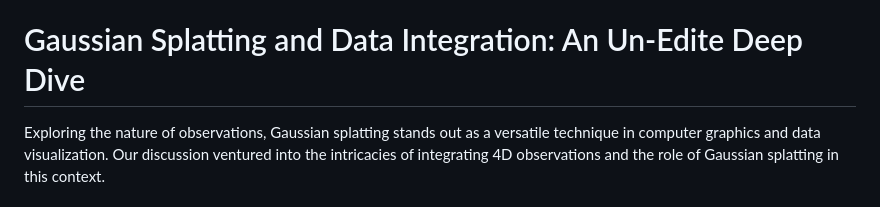
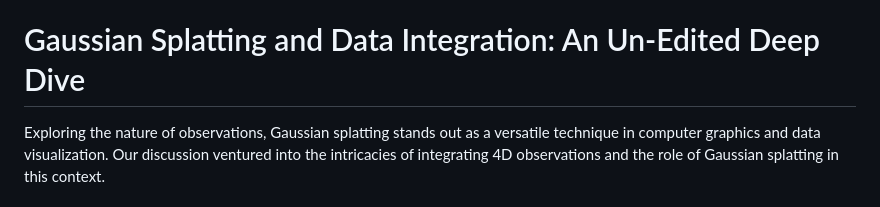
Before and after one commit to kkmcgg/splat, a Markdown page: README.md, the part around the change. GitHub-like rendering.

```diff
--- a/README.md
+++ b/README.md
@@ -9,7 +9,7 @@ https://poly.cam/gaussian-splatting
 
 **Consensus Blending** is a novel approach to enhance LiDAR data by capitalizing on overlapping pulse regions. By focusing on areas where pulses intersect, this method aims to boost the signal-to-noise ratio, ensuring that only consistent and corroborated data is emphasized. By treating overlapping LiDAR pulses as a form of consensus, or a "seconded motion", weak or inconsistent signals can be minimized or excluded, yielding a more refined and reliable point cloud. This technique has potential implications for improving point cloud quality in applications ranging from topographic mapping to autonomous vehicle navigation.
 
-# Gaussian Splatting and Data Integration: An Un-Edite Deep Dive
+# Gaussian Splatting and Data Integration: An Un-Edited Deep Dive
 
 Exploring the nature of observations, Gaussian splatting stands out as a versatile technique in computer graphics and data visualization. Our discussion ventured into the intricacies of integrating 4D observations and the role of Gaussian splatting in this context.
 
```
